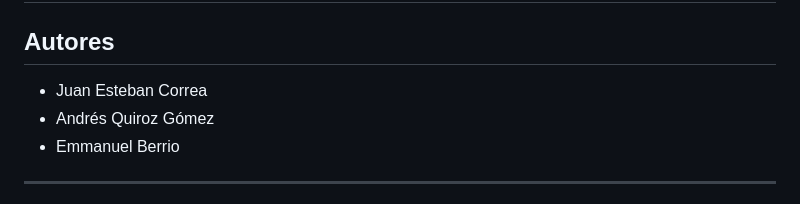
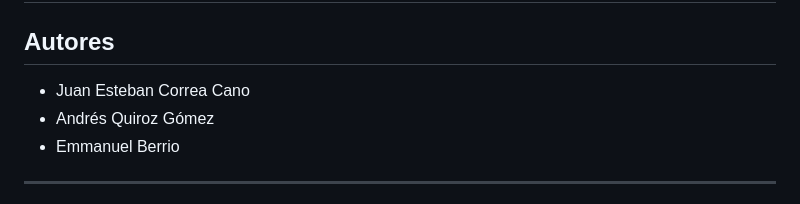
Before and after one commit to Emmanuelxs13/tecno-ecommerce, a Markdown page: README.md, the part around the change. Drawn GitHub-style.

Commit message:
Update author name in README.md

```diff
--- a/README.md
+++ b/README.md
@@ -2,7 +2,7 @@
 
 ## Autores
 
-- Juan Esteban Correa
+- Juan Esteban Correa Cano
 - Andrés Quiroz Gómez
 - Emmanuel Berrio
 
```
